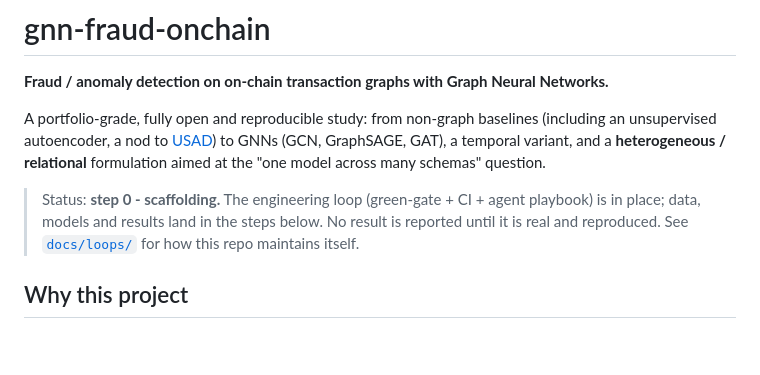
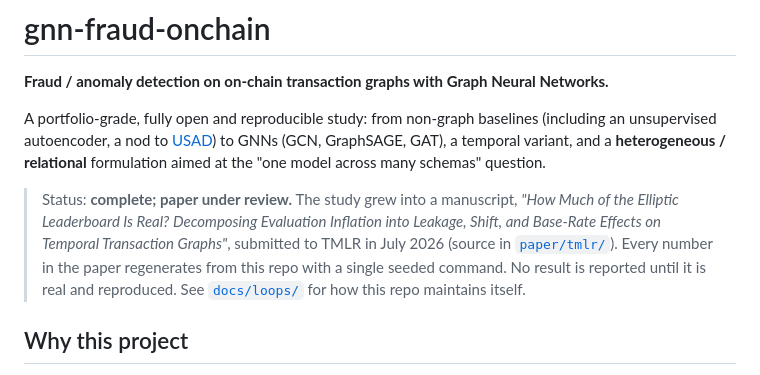
Before and after one commit to Julien-Au/gnn-fraud-onchain, a Markdown page: README.md, the part around one of its changes. GitHub-like rendering; blank space fills up the shorter version.

```diff
--- a/README.md
+++ b/README.md
@@ -7,10 +7,13 @@ A portfolio-grade, fully open and reproducible study: from non-graph baselines
 to GNNs (GCN, GraphSAGE, GAT), a temporal variant, and a **heterogeneous /
 relational** formulation aimed at the "one model across many schemas" question.
 
-> Status: **step 0 - scaffolding.** The engineering loop (green-gate + CI +
-> agent playbook) is in place; data, models and results land in the steps below.
-> No result is reported until it is real and reproduced. See
-> [`docs/loops/`](docs/loops/) for how this repo maintains itself.
+> Status: **complete; paper under review.** The study grew into a manuscript,
+> *"How Much of the Elliptic Leaderboard Is Real? Decomposing Evaluation
+> Inflation into Leakage, Shift, and Base-Rate Effects on Temporal Transaction
+> Graphs"*, submitted to TMLR in July 2026 (source in
+> [`paper/tmlr/`](paper/tmlr/)). Every number in the paper regenerates from this
+> repo with a single seeded command. No result is reported until it is real and
+> reproduced. See [`docs/loops/`](docs/loops/) for how this repo maintains itself.
 
 ## Why this project
 
```
Also changed, not shown: other parts of README.md (+58 -25 lines).
